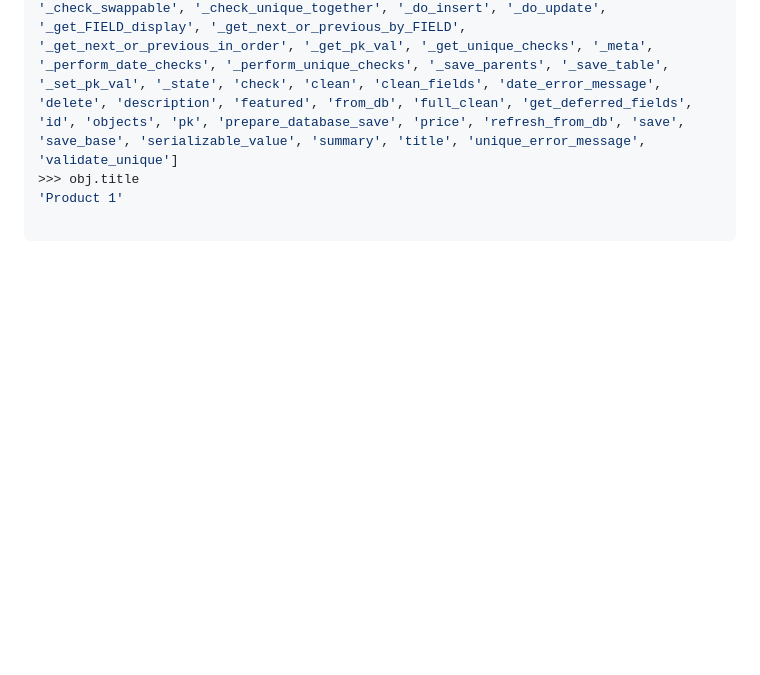
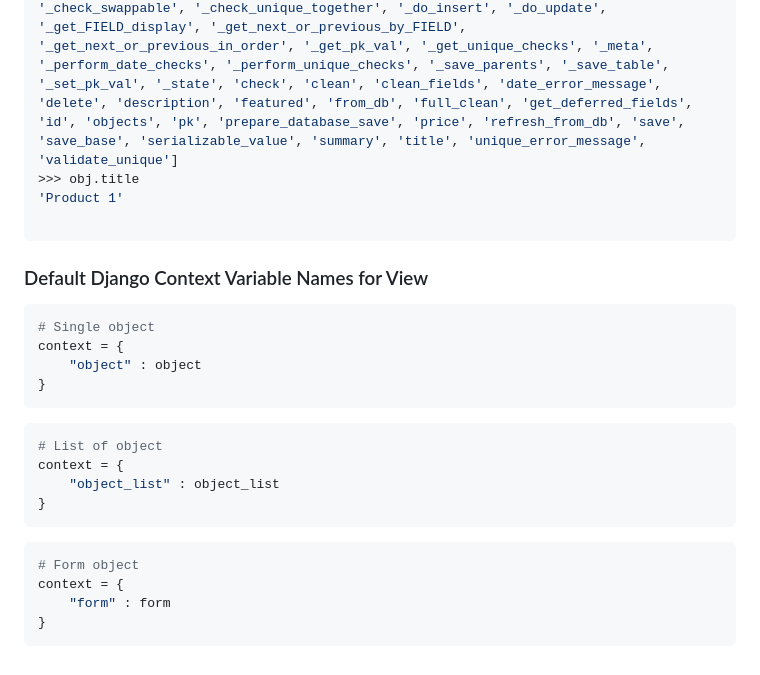
Before and after one commit to isirfanm/try_django, a Markdown page: readme.md, the part around the change printed below. GitHub-like rendering; blank space fills up the shorter version.

````diff
--- a/readme.md
+++ b/readme.md
@@ -149,3 +151,26 @@ Type "help", "copyright", "credits" or "license" for more information.
 'Product 1'
 
 ```
+
+### Default Django Context Variable Names for View
+
+```python
+# Single object
+context = {
+    "object" : object
+}
+```
+
+```python
+# List of object
+context = {
+    "object_list" : object_list
+}
+```
+
+```python
+# Form object
+context = {
+    "form" : form
+}
+```
````
Also changed, not shown: other parts of readme.md (+13 -11 lines).
